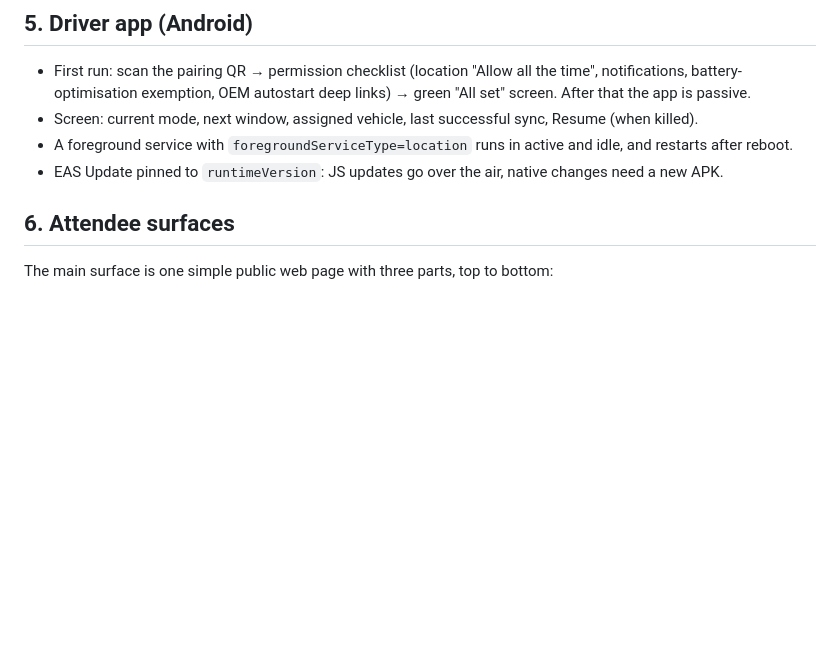
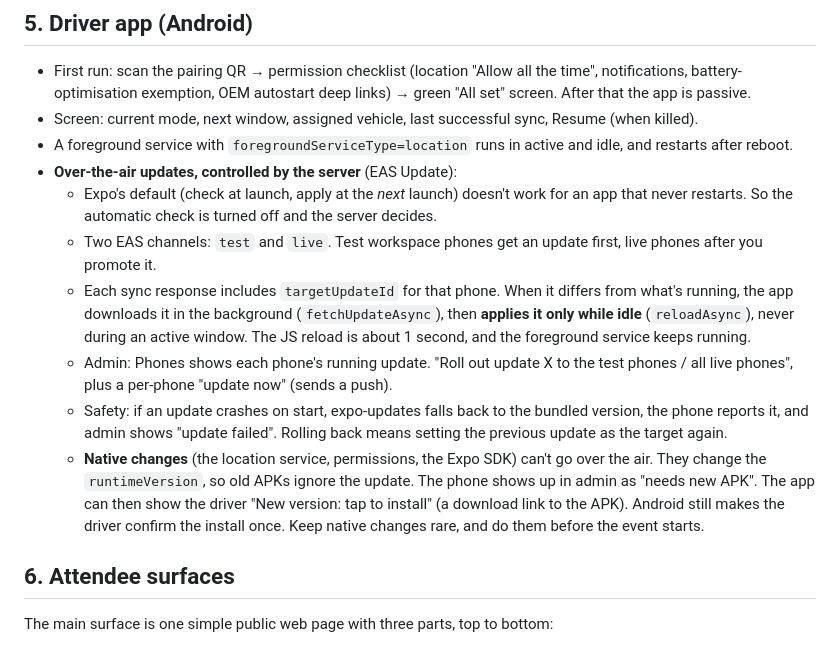
Before and after one commit to Nhajela/eci-shuttle, a Markdown page: docs/SPEC.md, the part around the change. Drawn GitHub-style; blank space fills up the shorter version.

Commit message:
docs: server-controlled OTA updates with test/live channels
Co-Authored-By: Claude Opus 5.5 <noreply@anthropic.com>

```diff
--- a/docs/SPEC.md
+++ b/docs/SPEC.md
@@ -106,7 +106,21 @@ are only tracked inside windows, and pings are deleted after the event.
   battery-optimisation exemption, OEM autostart deep links) → green "All set" screen. After that the app is passive.
 - Screen: current mode, next window, assigned vehicle, last successful sync, Resume (when killed).
 - A foreground service with `foregroundServiceType=location` runs in active and idle, and restarts after reboot.
-- EAS Update pinned to `runtimeVersion`: JS updates go over the air, native changes need a new APK.
+- **Over-the-air updates, controlled by the server** (EAS Update):
+  - Expo's default (check at launch, apply at the *next* launch) doesn't work for an app that never restarts.
+    So the automatic check is turned off and the server decides.
+  - Two EAS channels: `test` and `live`. Test workspace phones get an update first, live phones after you promote it.
+  - Each sync response includes `targetUpdateId` for that phone. When it differs from what's running, the app downloads it
+    in the background (`fetchUpdateAsync`), then **applies it only while idle** (`reloadAsync`), never during an
+    active window. The JS reload is about 1 second, and the foreground service keeps running.
+  - Admin: Phones shows each phone's running update. "Roll out update X to the test phones / all live phones",
+    plus a per-phone "update now" (sends a push).
+  - Safety: if an update crashes on start, expo-updates falls back to the bundled version, the phone reports it,
+    and admin shows "update failed". Rolling back means setting the previous update as the target again.
+  - **Native changes** (the location service, permissions, the Expo SDK) can't go over the air. They change the
+    `runtimeVersion`, so old APKs ignore the update. The phone shows up in admin as "needs new APK".
+    The app can then show the driver "New version: tap to install" (a download link to the APK). Android still makes
+    the driver confirm the install once. Keep native changes rare, and do them before the event starts.
 
 ## 6. Attendee surfaces
 
```
